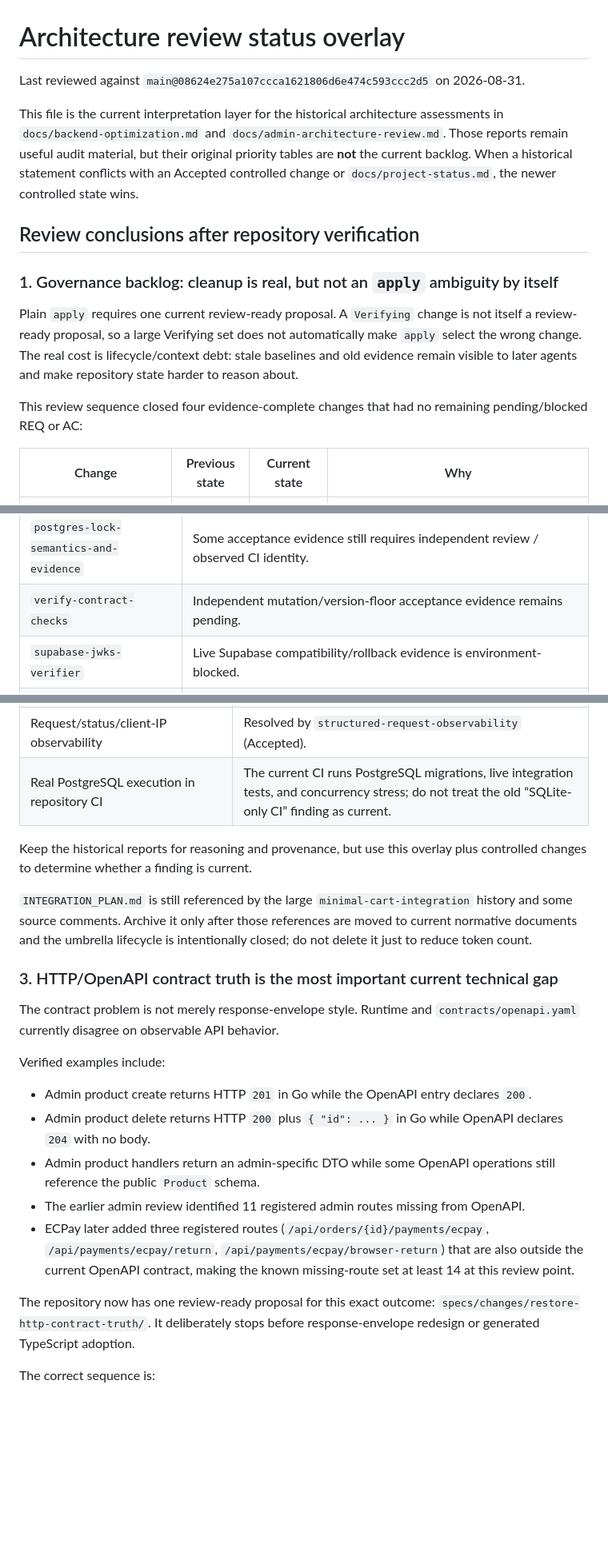
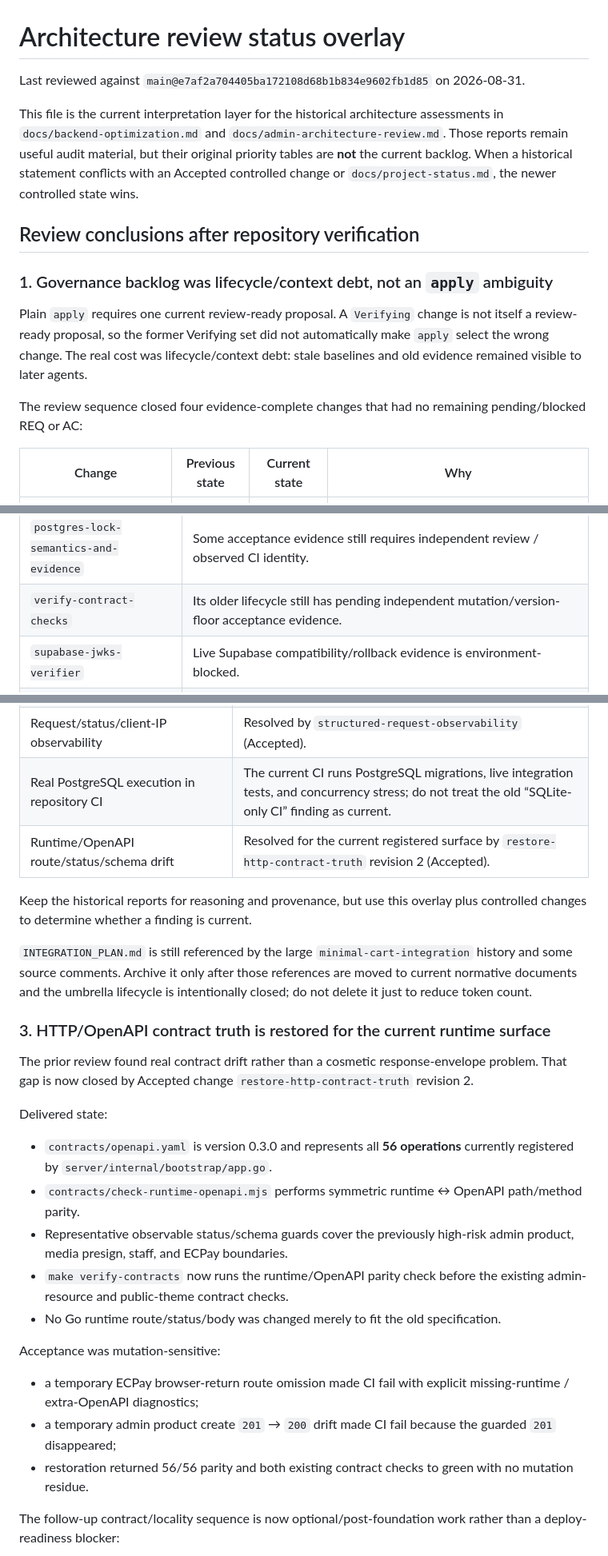
Before and after one commit to seeer-dev/agent-safe-site-starter, a Markdown page: docs/review-status.md, 3 parts joined by grey strips. Shown at 80% size. GitHub-like rendering; blank space fills up the shorter version.

Commit message:
docs: advance review priority after contract restoration

````diff
--- a/docs/review-status.md
+++ b/docs/review-status.md
@@ -1,16 +1,16 @@
 # Architecture review status overlay
 
-Last reviewed against `main@08624e275a107ccca1621806d6e474c593ccc2d5` on 2026-08-31.
+Last reviewed against `main@e7af2a704405ba172108d68b1b834e9602fb1d85` on 2026-08-31.
 
 This file is the current interpretation layer for the historical architecture assessments in `docs/backend-optimization.md` and `docs/admin-architecture-review.md`. Those reports remain useful audit material, but their original priority tables are **not** the current backlog. When a historical statement conflicts with an Accepted controlled change or `docs/project-status.md`, the newer controlled state wins.
 
 ## Review conclusions after repository verification
 
-### 1. Governance backlog: cleanup is real, but not an `apply` ambiguity by itself
+### 1. Governance backlog was lifecycle/context debt, not an `apply` ambiguity
 
-Plain `apply` requires one current review-ready proposal. A `Verifying` change is not itself a review-ready proposal, so a large Verifying set does not automatically make `apply` select the wrong change. The real cost is lifecycle/context debt: stale baselines and old evidence remain visible to later agents and make repository state harder to reason about.
+Plain `apply` requires one current review-ready proposal. A `Verifying` change is not itself a review-ready proposal, so the former Verifying set did not automatically make `apply` select the wrong change. The real cost was lifecycle/context debt: stale baselines and old evidence remained visible to later agents.
 
-This review sequence closed four evidence-complete changes that had no remaining pending/blocked REQ or AC:
+The review sequence closed four evidence-complete changes that had no remaining pending/blocked REQ or AC:
 
 | Change | Previous state | Current state | Why |
 | --- | --- | --- | --- |
@@ -24,7 +24,7 @@ The following must **not** be mass-promoted merely for hygiene:
 | Change | Keep open because |
 | --- | --- |
 | `postgres-lock-semantics-and-evidence` | Some acceptance evidence still requires independent review / observed CI identity. |
-| `verify-contract-checks` | Independent mutation/version-floor acceptance evidence remains pending. |
+| `verify-contract-checks` | Its older lifecycle still has pending independent mutation/version-floor acceptance evidence. |
 | `supabase-jwks-verifier` | Live Supabase compatibility/rollback evidence is environment-blocked. |
 | `minimal-cart-integration` | The umbrella change still contains deployment/provider/policy acceptance gaps even though many later slices are complete. |
 
@@ -40,26 +40,31 @@ Several findings in the old backend review have already been resolved by later A
 | PostgreSQL connection-pool configuration | Resolved by `postgres-connection-pool-configuration` (Accepted). |
 | Request/status/client-IP observability | Resolved by `structured-request-observability` (Accepted). |
 | Real PostgreSQL execution in repository CI | The current CI runs PostgreSQL migrations, live integration tests, and concurrency stress; do not treat the old “SQLite-only CI” finding as current. |
+| Runtime/OpenAPI route/status/schema drift | Resolved for the current registered surface by `restore-http-contract-truth` revision 2 (Accepted). |
 
 Keep the historical reports for reasoning and provenance, but use this overlay plus controlled changes to determine whether a finding is current.
 
 `INTEGRATION_PLAN.md` is still referenced by the large `minimal-cart-integration` history and some source comments. Archive it only after those references are moved to current normative documents and the umbrella lifecycle is intentionally closed; do not delete it just to reduce token count.
 
-### 3. HTTP/OpenAPI contract truth is the most important current technical gap
+### 3. HTTP/OpenAPI contract truth is restored for the current runtime surface
 
-The contract problem is not merely response-envelope style. Runtime and `contracts/openapi.yaml` currently disagree on observable API behavior.
+The prior review found real contract drift rather than a cosmetic response-envelope problem. That gap is now closed by Accepted change `restore-http-contract-truth` revision 2.
 
-Verified examples include:
+Delivered state:
 
-- Admin product create returns HTTP `201` in Go while the OpenAPI entry declares `200`.
-- Admin product delete returns HTTP `200` plus `{ "id": ... }` in Go while OpenAPI declares `204` with no body.
-- Admin product handlers return an admin-specific DTO while some OpenAPI operations still reference the public `Product` schema.
-- The earlier admin review identified 11 registered admin routes missing from OpenAPI.
-- ECPay later added three registered routes (`/api/orders/{id}/payments/ecpay`, `/api/payments/ecpay/return`, `/api/payments/ecpay/browser-return`) that are also outside the current OpenAPI contract, making the known missing-route set at least 14 at this review point.
+- `contracts/openapi.yaml` is version 0.3.0 and represents all **56 operations** currently registered by `server/internal/bootstrap/app.go`.
+- `contracts/check-runtime-openapi.mjs` performs symmetric runtime ↔ OpenAPI path/method parity.
+- Representative observable status/schema guards cover the previously high-risk admin product, media presign, staff, and ECPay boundaries.
+- `make verify-contracts` now runs the runtime/OpenAPI parity check before the existing admin-resource and public-theme contract checks.
+- No Go runtime route/status/body was changed merely to fit the old specification.
 
-The repository now has one review-ready proposal for this exact outcome: `specs/changes/restore-http-contract-truth/`. It deliberately stops before response-envelope redesign or generated TypeScript adoption.
+Acceptance was mutation-sensitive:
 
-The correct sequence is:
+- a temporary ECPay browser-return route omission made CI fail with explicit missing-runtime / extra-OpenAPI diagnostics;
+- a temporary admin product create `201` → `200` drift made CI fail because the guarded `201` disappeared;
+- restoration returned 56/56 parity and both existing contract checks to green with no mutation residue.
+
+The follow-up contract/locality sequence is now optional/post-foundation work rather than a deploy-readiness blocker:
 
 ```mermaid
 flowchart LR
````
Also changed, not shown: other parts of docs/review-status.md (+17 -16 lines).
